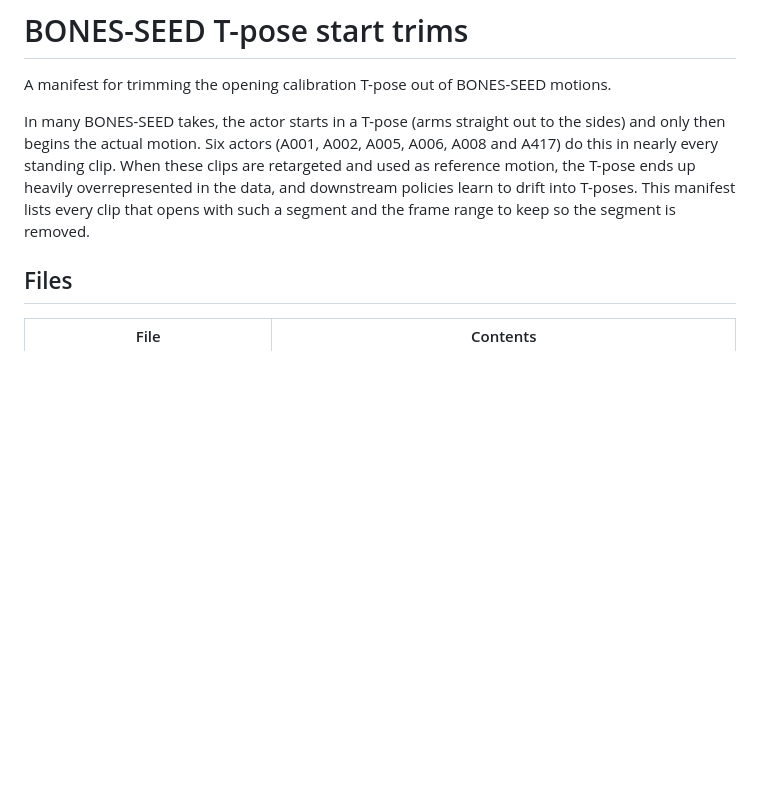
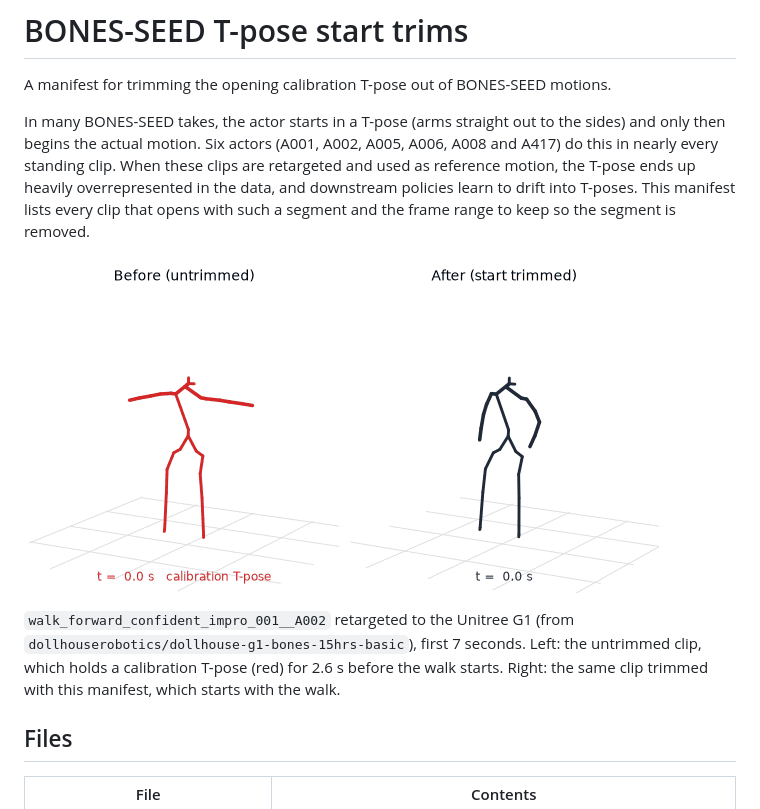
Before and after one commit to DollhouseRobotics/bones-seed-tpose-trims, a Markdown page: README.md, the part around the change. Drawn GitHub-style; pictures changed too: media/before_after.gif (added); blank space fills up the shorter version.

Commit message:
Add before/after GIF of a trimmed motion to the README
Amp-Thread-ID: https://ampcode.com/threads/T-4dcfdeac-17ad-48e0-a789-61cc4b88e33c
Co-authored-by: Amp <amp@ampcode.com>

```diff
--- a/README.md
+++ b/README.md
@@ -7,6 +7,13 @@ begins the actual motion. Six actors (A001, A002, A005, A006, A008 and A417) do
 standing clip. When these clips are retargeted and used as reference motion, the T-pose ends up heavily
 overrepresented in the data, and downstream policies learn to drift into T-poses. This manifest lists
 every clip that opens with such a segment and the frame range to keep so the segment is removed.
+
+![Before and after trimming walk_forward_confident_impro_001__A002](media/before_after.gif)
+
+`walk_forward_confident_impro_001__A002` retargeted to the Unitree G1 (from
+`dollhouserobotics/dollhouse-g1-bones-15hrs-basic`), first 7 seconds. Left: the untrimmed clip, which
+holds a calibration T-pose (red) for 2.6 s before the walk starts. Right: the same clip trimmed with this
+manifest, which starts with the walk.
 
 ## Files
 
```
